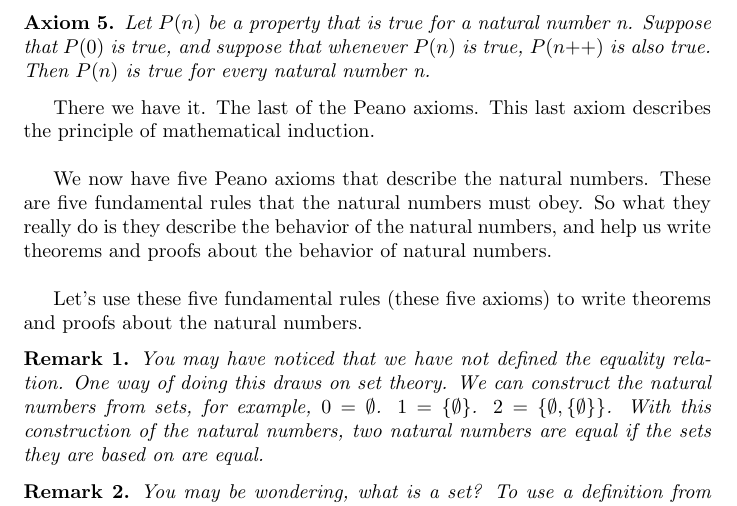
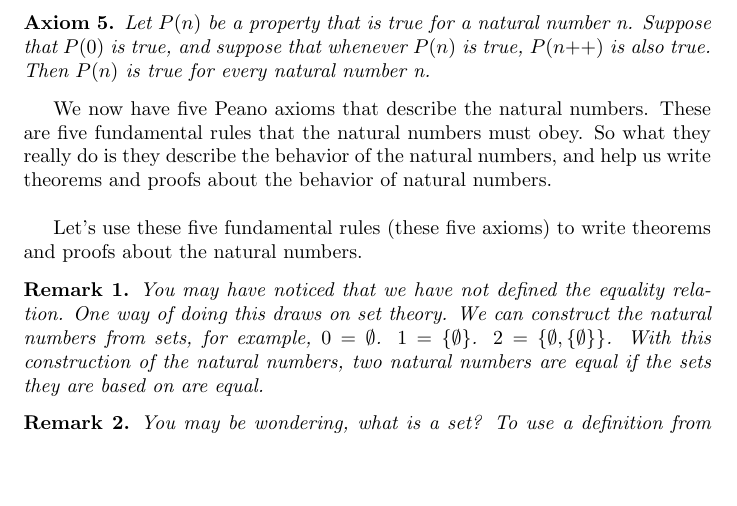
Before and after one commit to ataylor89/Math, a LaTeX document (thepeanoaxioms.tex): part of page 4 of 5, cut so that both start at the same text, the shorter picture padded with empty space. Compiled offline with pdfLaTeX.

Commit message:
Updating text

```diff
--- a/thepeanoaxioms.tex
+++ b/thepeanoaxioms.tex
@@ -92,8 +92,6 @@ We can use this axiom to prove there are no cycles. We can also use this axiom t
 Let $P(n)$ be a property that is true for a natural number n. Suppose that $P(0)$ is true, and suppose that whenever $P(n)$ is true, $P(\inc{n})$ is also true. Then $P(n)$ is true for every natural number n.
 \end{axiom}
 
-There we have it. The last of the Peano axioms. This last axiom describes the principle of mathematical induction. \\
-
 We now have five Peano axioms that describe the natural numbers. These are five fundamental rules that the natural numbers must obey. So what they really do is they describe the behavior of the natural numbers, and help us write theorems and proofs about the behavior of natural numbers. \\
 
 Let's use these five fundamental rules (these five axioms) to write theorems and proofs about the natural numbers.
```
